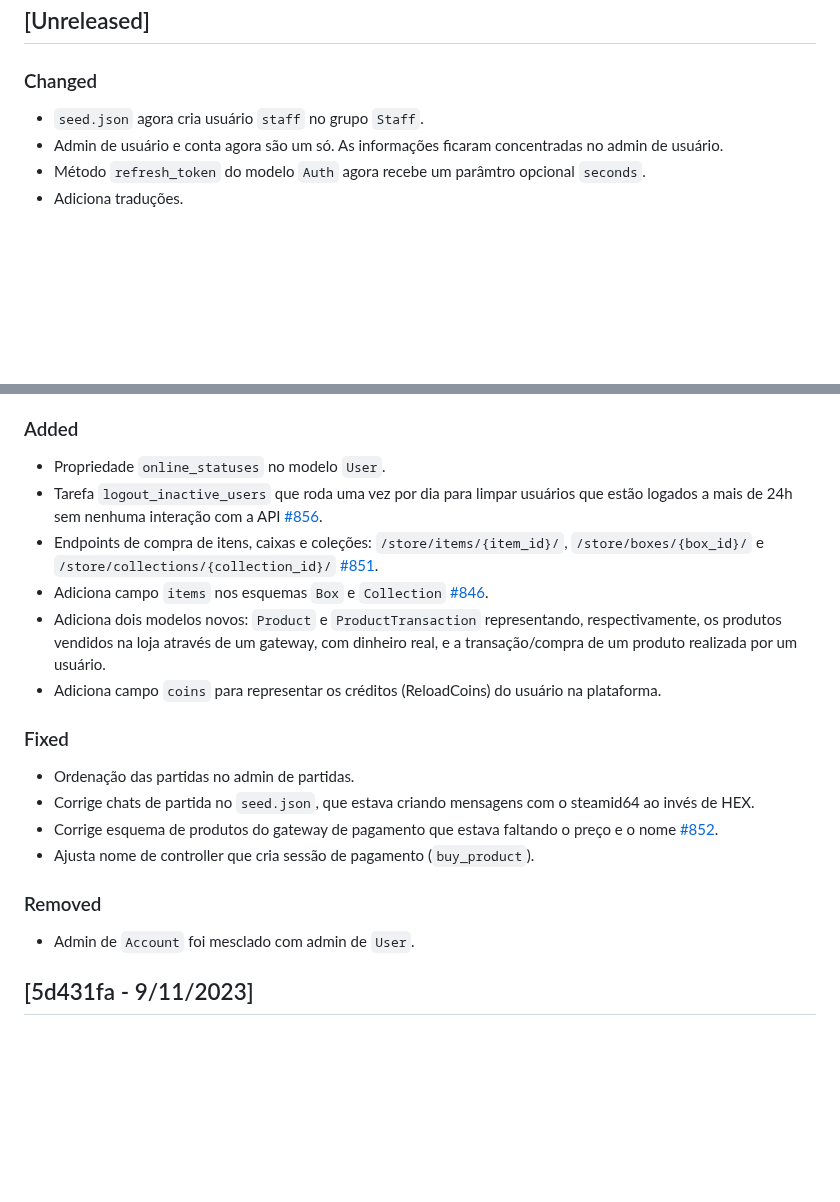
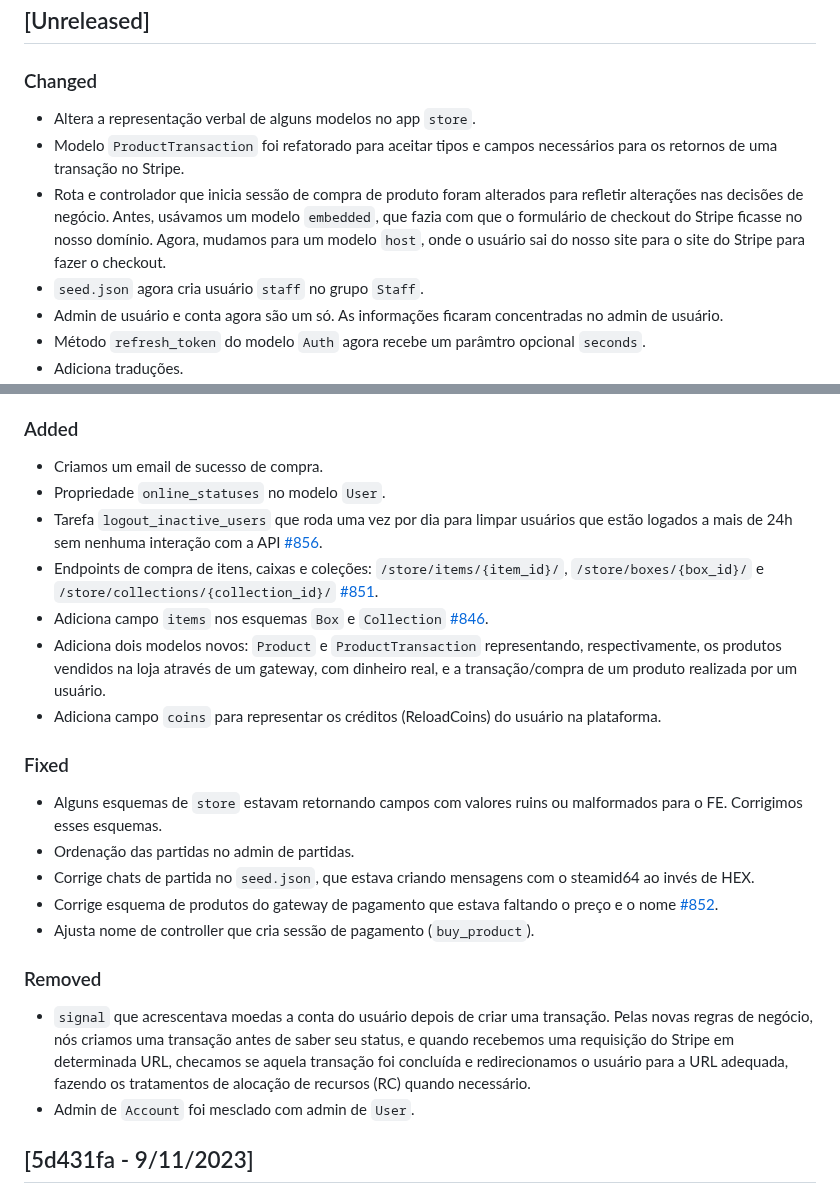
Before and after one commit to reloadclub-gg/reload-backend, a Markdown page: CHANGELOG.md, 2 parts joined by grey strips. Rendered like a GitHub page; blank space fills up the shorter version.

Commit message:
update changelog

```diff
--- a/CHANGELOG.md
+++ b/CHANGELOG.md
@@ -9,6 +9,9 @@ and this project adheres to [Semantic Versioning](https://semver.org/spec/v2.0.0
 
 ### Changed
 
+- Altera a representação verbal de alguns modelos no app `store`.
+- Modelo `ProductTransaction` foi refatorado para aceitar tipos e campos necessários para os retornos de uma transação no Stripe.
+- Rota e controlador que inicia sessão de compra de produto foram alterados para refletir alterações nas decisões de negócio. Antes, usávamos um modelo `embedded`, que fazia com que o formulário de checkout do Stripe ficasse no nosso domínio. Agora, mudamos para um modelo `host`, onde o usuário sai do nosso site para o site do Stripe para fazer o checkout.
 - `seed.json` agora cria usuário `staff` no grupo `Staff`.
 - Admin de usuário e conta agora são um só. As informações ficaram concentradas no admin de usuário.
 - Método `refresh_token` do modelo `Auth` agora recebe um parâmtro opcional `seconds`.
@@ -23,6 +26,7 @@ and this project adheres to [Semantic Versioning](https://semver.org/spec/v2.0.0
 
 ### Added
 
+- Criamos um email de sucesso de compra.
 - Propriedade `online_statuses` no modelo `User`.
 - Tarefa `logout_inactive_users` que roda uma vez por dia para limpar usuários que estão logados a mais de 24h sem nenhuma interação com a API [#856](https://github.com/3C-gg/reload-backend/issues/856).
 - Endpoints de compra de itens, caixas e coleções: `/store/items/{item_id}/`, `/store/boxes/{box_id}/` e `/store/collections/{collection_id}/` [#851](https://github.com/3C-gg/reload-backend/issues/851).
@@ -32,6 +36,7 @@ and this project adheres to [Semantic Versioning](https://semver.org/spec/v2.0.0
 
 ### Fixed
 
+- Alguns esquemas de `store` estavam retornando campos com valores ruins ou malformados para o FE. Corrigimos esses esquemas.
 - Ordenação das partidas no admin de partidas.
 - Corrige chats de partida no `seed.json`, que estava criando mensagens com o steamid64 ao invés de HEX.
 - Corrige esquema de produtos do gateway de pagamento que estava faltando o preço e o nome [#852](https://github.com/3C-gg/reload-backend/issues/852).
@@ -39,6 +44,7 @@ and this project adheres to [Semantic Versioning](https://semver.org/spec/v2.0.0
 
 ### Removed
 
+- `signal` que acrescentava moedas a conta do usuário depois de criar uma transação. Pelas novas regras de negócio, nós criamos uma transação antes de saber seu status, e quando recebemos uma requisição do Stripe em determinada URL, checamos se aquela transação foi concluída e redirecionamos o usuário para a URL adequada, fazendo os tratamentos de alocação de recursos (RC) quando necessário.
 - Admin de `Account` foi mesclado com admin de `User`.
 
 ## [5d431fa - 9/11/2023]
```
